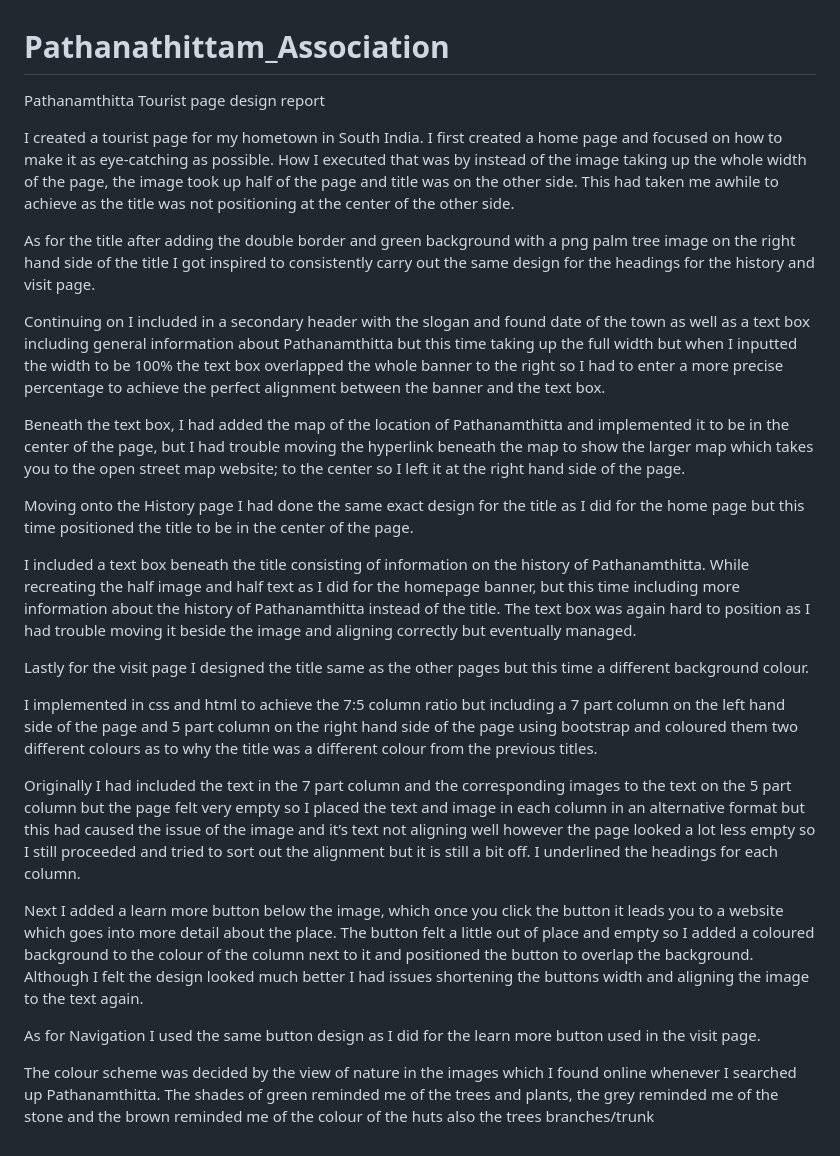
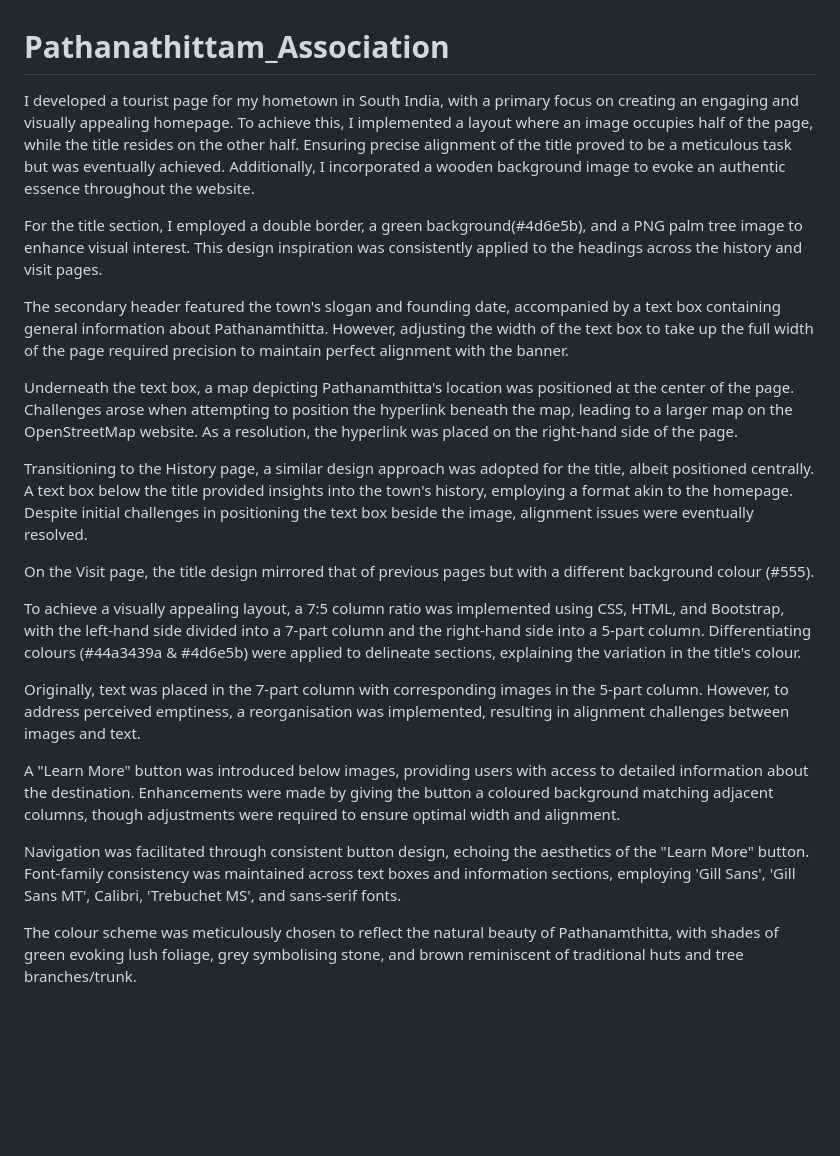
Before and after one commit to neenavarughese55/Pathanathittam_Association, a Markdown page: README.md, the part around the change. Rendered like a GitHub page; blank space fills up the shorter version.

```diff
--- a/README.md
+++ b/README.md
@@ -1,27 +1,23 @@
 # Pathanathittam_Association
 
-Pathanamthitta Tourist page design report
+I developed a tourist page for my hometown in South India, with a primary focus on creating an engaging and visually appealing homepage. To achieve this, I implemented a layout where an image occupies half of the page, while the title resides on the other half. Ensuring precise alignment of the title proved to be a meticulous task but was eventually achieved. Additionally, I incorporated a wooden background image to evoke an authentic essence throughout the website.
 
-I created a tourist page for my hometown in South India. I first created a home page and focused on how to make it as eye-catching as possible. How I executed that was by instead of the image taking up the whole width of the page, the image took up half of the page and title was on the other side. This had taken me awhile to achieve as the title was not positioning at the center of the other side.
+For the title section, I employed a double border, a green background(#4d6e5b), and a PNG palm tree image to enhance visual interest. This design inspiration was consistently applied to the headings across the history and visit pages.
 
-As for the title after adding the double border and green background with a png palm tree image on the right hand side of the title I got inspired to consistently carry out the same design for the headings for the history and visit page.
+The secondary header featured the town's slogan and founding date, accompanied by a text box containing general information about Pathanamthitta. However, adjusting the width of the text box to take up the full width of the page required precision to maintain perfect alignment with the banner.
 
-Continuing on I included in a secondary header with the slogan and found date of the town as well as a text box including general information about Pathanamthitta but this time taking up the full width but when I inputted the width to be 100% the text box overlapped the whole banner to the right so I had to enter a more precise percentage to achieve the perfect alignment between the banner and the text box.
+Underneath the text box, a map depicting Pathanamthitta's location was positioned at the center of the page. Challenges arose when attempting to position the hyperlink beneath the map, leading to a larger map on the OpenStreetMap website. As a resolution, the hyperlink was placed on the right-hand side of the page.
 
-Beneath the text box, I had added the map of the location of Pathanamthitta and implemented it to be in the center of the page, but I had trouble moving the hyperlink beneath the map to show the larger map which takes you to the open street map website; to the center so I left it at the right hand side of the page.
+Transitioning to the History page, a similar design approach was adopted for the title, albeit positioned centrally. A text box below the title provided insights into the town's history, employing a format akin to the homepage. Despite initial challenges in positioning the text box beside the image, alignment issues were eventually resolved.
 
-Moving onto the History page I had done the same exact design for the title as I did for the home page but this time positioned the title to be in the center of the page.
+On the Visit page, the title design mirrored that of previous pages but with a different background colour (#555).
 
-I included a text box beneath the title consisting of information on the history of Pathanamthitta. While recreating the half image and half text as I did for the homepage banner, but this time including more information about the history of Pathanamthitta instead of the title. The text box was again hard to position as I had trouble moving it beside the image and aligning correctly but eventually managed.
+To achieve a visually appealing layout, a 7:5 column ratio was implemented using CSS, HTML, and Bootstrap, with the left-hand side divided into a 7-part column and the right-hand side into a 5-part column. Differentiating colours (#44a3439a & #4d6e5b) were applied to delineate sections, explaining the variation in the title's colour.
 
-Lastly for the visit page I designed the title same as the other pages but this time a different background colour.
+Originally, text was placed in the 7-part column with corresponding images in the 5-part column. However, to address perceived emptiness, a reorganisation was implemented, resulting in alignment challenges between images and text.
 
-I implemented in css and html to achieve the 7:5 column ratio but including a 7 part column on the left hand side of the page and 5 part column on the right hand side of the page using bootstrap and coloured them two different colours as to why the title was a different colour from the previous titles.
+A "Learn More" button was introduced below images, providing users with access to detailed information about the destination. Enhancements were made by giving the button a coloured background matching adjacent columns, though adjustments were required to ensure optimal width and alignment.
 
-Originally I had included the text in the 7 part column and the corresponding images to the text on the 5 part column but the page felt very empty so I placed the text and image in each column in an alternative format but this had caused the issue of the image and it’s text not aligning well however the page looked a lot less empty so I still proceeded and tried to sort out the alignment but it is still a bit off. I underlined the headings for each column.
+Navigation was facilitated through consistent button design, echoing the aesthetics of the "Learn More" button. Font-family consistency was maintained across text boxes and information sections, employing 'Gill Sans', 'Gill Sans MT', Calibri, 'Trebuchet MS', and sans-serif fonts.
 
-Next I added a learn more button below the image, which once you click the button it leads you to a website which goes into more detail about the place. The button felt a little out of place and empty so I added a coloured background to the colour of the column next to it and positioned the button to overlap the background. Although I felt the design looked much better I had issues shortening the buttons width and aligning the image to the text again.
-
-As for Navigation I used the same button design as I did for the learn more button used in the visit page.
-
-The colour scheme was decided by the view of nature in the images which I found online whenever I searched up Pathanamthitta. The shades of green reminded me of the trees and plants, the grey reminded me of the stone and the brown reminded me of the colour of the huts also the trees branches/trunk
+The colour scheme was meticulously chosen to reflect the natural beauty of Pathanamthitta, with shades of green evoking lush foliage, grey symbolising stone, and brown reminiscent of traditional huts and tree branches/trunk.
```
